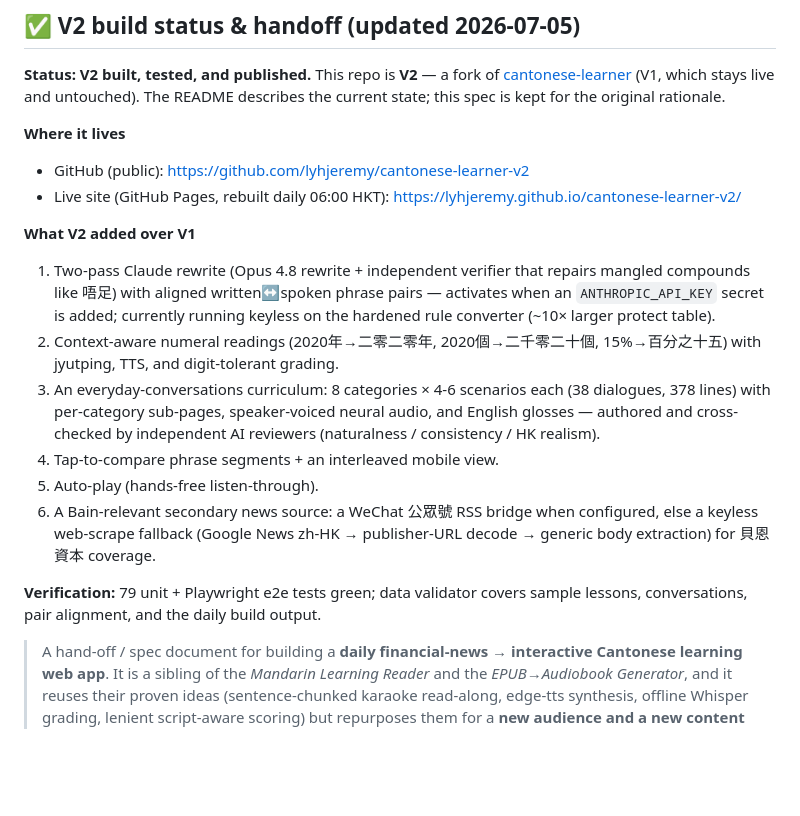
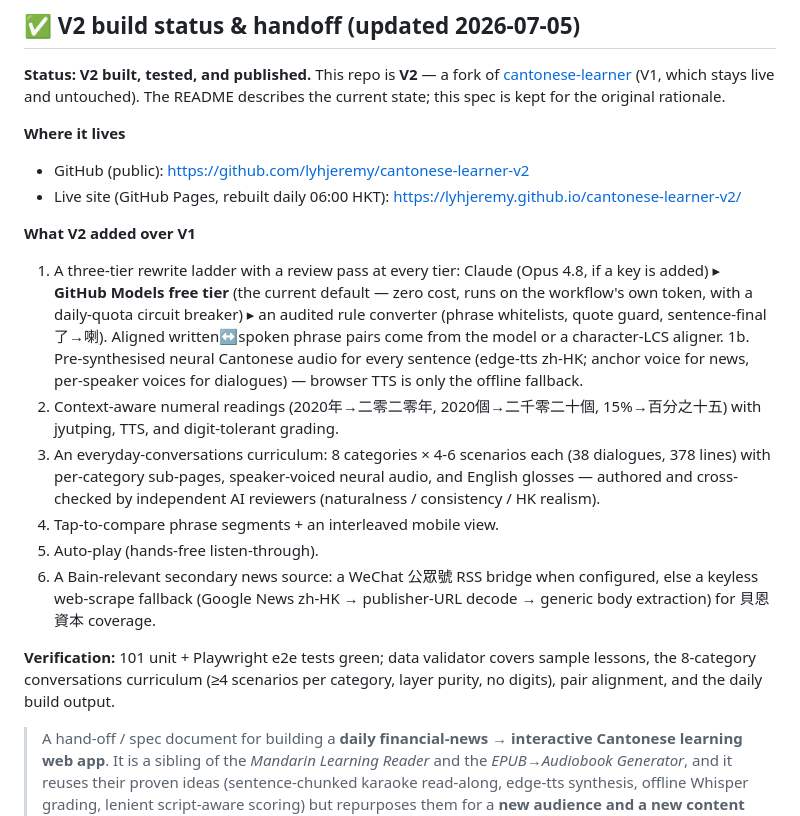
Before and after one commit to lyhjeremy/cantonese-learner-v2, a Markdown page: CANTONESE_FINANCE_LEARNER_OVERVIEW.md, the part around the change. GitHub-like rendering; blank space fills up the shorter version.

```diff
--- a/CANTONESE_FINANCE_LEARNER_OVERVIEW.md
+++ b/CANTONESE_FINANCE_LEARNER_OVERVIEW.md
@@ -21,10 +21,15 @@ kept for the original rationale.
   https://lyhjeremy.github.io/cantonese-learner-v2/
 
 **What V2 added over V1**
-1. Two-pass Claude rewrite (Opus 4.8 rewrite + independent verifier that
-   repairs mangled compounds like 唔足) with aligned written↔spoken phrase
-   pairs — activates when an `ANTHROPIC_API_KEY` secret is added; currently
-   running keyless on the hardened rule converter (~10× larger protect table).
+1. A three-tier rewrite ladder with a review pass at every tier: Claude
+   (Opus 4.8, if a key is added) ▸ **GitHub Models free tier** (the current
+   default — zero cost, runs on the workflow's own token, with a daily-quota
+   circuit breaker) ▸ an audited rule converter (phrase whitelists, quote
+   guard, sentence-final 了→喇). Aligned written↔spoken phrase pairs come from
+   the model or a character-LCS aligner.
+1b. Pre-synthesised neural Cantonese audio for every sentence (edge-tts zh-HK;
+   anchor voice for news, per-speaker voices for dialogues) — browser TTS is
+   only the offline fallback.
 2. Context-aware numeral readings (2020年→二零二零年, 2020個→二千零二十個,
    15%→百分之十五) with jyutping, TTS, and digit-tolerant grading.
 3. An everyday-conversations curriculum: 8 categories × 4-6 scenarios each
@@ -37,8 +42,9 @@ kept for the original rationale.
    configured, else a keyless web-scrape fallback (Google News zh-HK →
    publisher-URL decode → generic body extraction) for 貝恩資本 coverage.
 
-**Verification:** 79 unit + Playwright e2e tests green; data validator covers
-sample lessons, conversations, pair alignment, and the daily build output.
+**Verification:** 101 unit + Playwright e2e tests green; data validator covers
+sample lessons, the 8-category conversations curriculum (≥4 scenarios per
+category, layer purity, no digits), pair alignment, and the daily build output.
 
 > A hand-off / spec document for building a **daily financial-news → interactive
 > Cantonese learning web app**. It is a sibling of the *Mandarin Learning Reader*
```
Also changed, not shown: README.md (+33 -19 lines), docs/list-dark.png, docs/list-light.png, docs/reader-dark.png, docs/reader-light.png.
